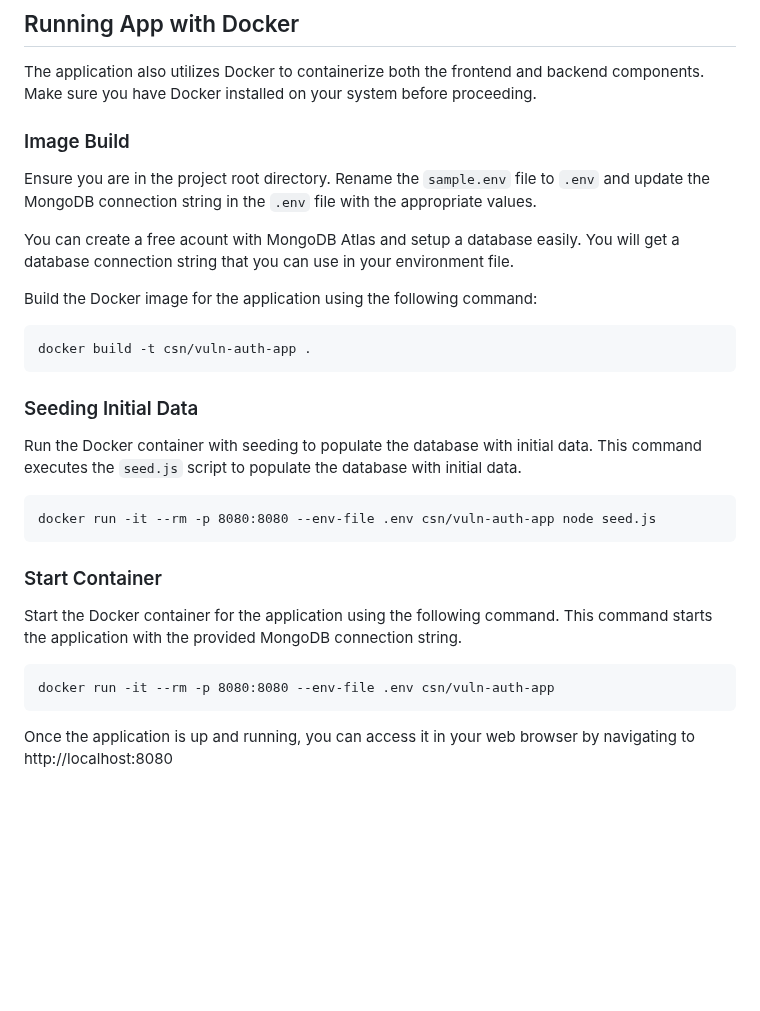
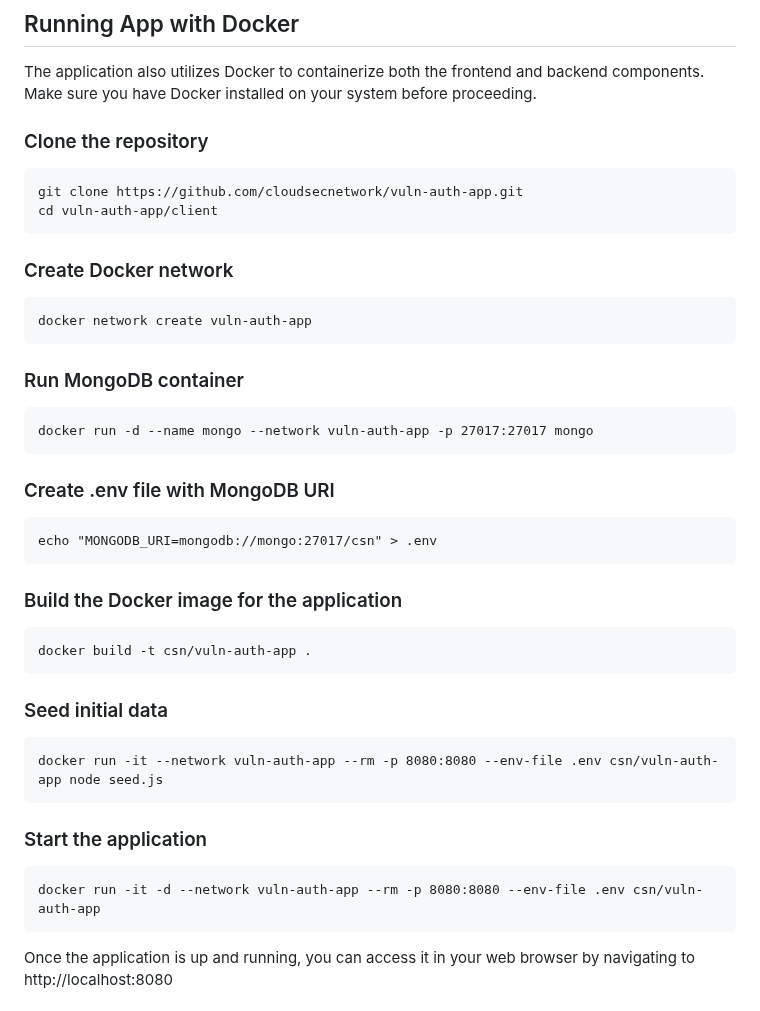
Before and after one commit to cloudsecnetwork/vuln-auth-app, a Markdown page: README.md, the part around the change. Rendered like a GitHub page; blank space fills up the shorter version.

Commit message:
Updated Docker setup instructions

````diff
--- a/README.md
+++ b/README.md
@@ -52,26 +52,40 @@ Once the application is running, you can access it by navigating to http://local
 ## Running App with Docker
 The application also utilizes Docker to containerize both the frontend and backend components. Make sure you have Docker installed on your system before proceeding.
 
-### Image Build
-Ensure you are in the project root directory. Rename the `sample.env` file to `.env` and update the MongoDB connection string in the `.env` file with the appropriate values.
 
-You can create a free acount with MongoDB Atlas and setup a database easily. You will get a database connection string that you can use in your environment file.
+### Clone the repository
+```
+git clone https://github.com/cloudsecnetwork/vuln-auth-app.git
+cd vuln-auth-app/client
+```
 
-Build the Docker image for the application using the following command:
+### Create Docker network
+```
+docker network create vuln-auth-app
+```
+
+### Run MongoDB container
+```
+docker run -d --name mongo --network vuln-auth-app -p 27017:27017 mongo
+```
+
+### Create .env file with MongoDB URI
+```
+echo "MONGODB_URI=mongodb://mongo:27017/csn" > .env
+```
+
+### Build the Docker image for the application
 ```
 docker build -t csn/vuln-auth-app .
 ```
 
-### Seeding Initial Data
-Run the Docker container with seeding to populate the database with initial data. This command executes the `seed.js` script to populate the database with initial data.
+### Seed initial data
 ```
-docker run -it --rm -p 8080:8080 --env-file .env csn/vuln-auth-app node seed.js
+docker run -it --network vuln-auth-app --rm -p 8080:8080 --env-file .env csn/vuln-auth-app node seed.js
 ```
-
-### Start Container
-Start the Docker container for the application using the following command. This command starts the application with the provided MongoDB connection string.
+### Start the application
 ```
-docker run -it --rm -p 8080:8080 --env-file .env csn/vuln-auth-app
+docker run -it -d --network vuln-auth-app --rm -p 8080:8080 --env-file .env csn/vuln-auth-app
 ```
 Once the application is up and running, you can access it in your web browser by navigating to http://localhost:8080
 
````
